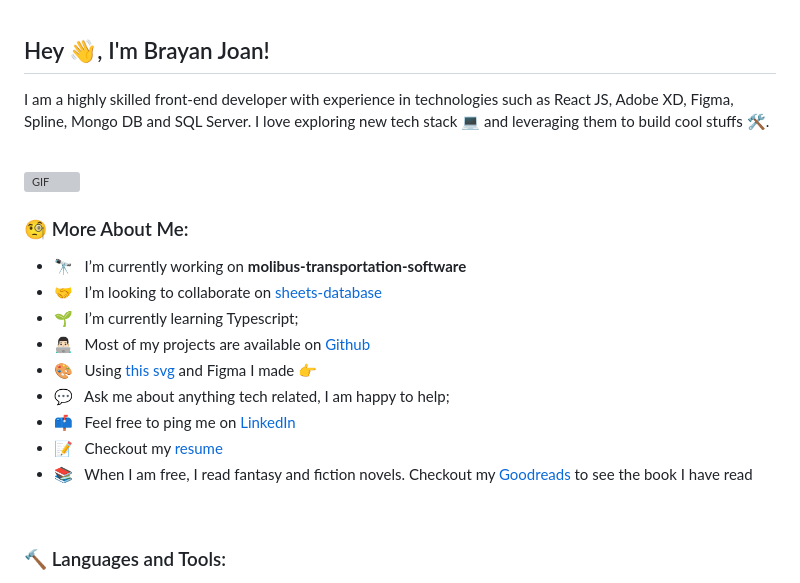
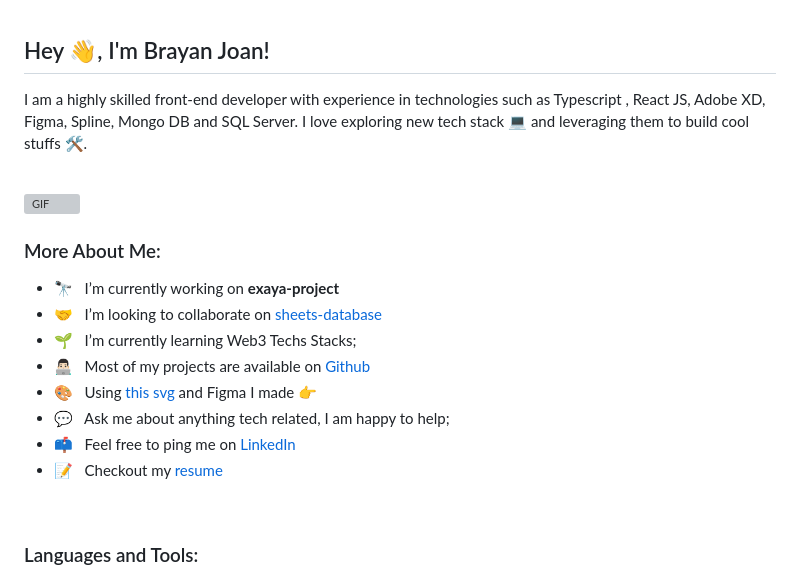
Before and after one commit to kralion/kralion, a Markdown page: README.md, the part around the change printed below. Drawn GitHub-style; grey boxes are pictures that could not be loaded.

```diff
--- a/README.md
+++ b/README.md
@@ -1,17 +1,17 @@
 ## Hey 👋, I'm Brayan Joan!
 
 
-I am a highly skilled front-end developer with experience in technologies such as React JS, Adobe XD, Figma, Spline, Mongo DB and SQL Server. I love exploring new tech stack 💻 and leveraging them to build cool stuffs 🛠️.
+I am a highly skilled front-end developer with experience in technologies such as Typescript , React JS, Adobe XD, Figma, Spline, Mongo DB and SQL Server. I love exploring new tech stack 💻 and leveraging them to build cool stuffs 🛠️.
 <br/>
 <br/>
 
 <img align="right" alt="GIF" src="https://raw.githubusercontent.com/rahul-jha98/rahul-jha98/main/techstack.gif" width="360px"/>
 
-### 🧐 More About Me:
+### More About Me:
 
-- 🔭 &nbsp; I’m currently working on **molibus-transportation-software**
-- 🤝 &nbsp; I’m looking to collaborate on [sheets-database](https://github.com/rahul-jha98/sheets-database)
-- 🌱 &nbsp; I’m currently learning Typescript;
-- 👨🏻‍💻 &nbsp; Most of my projects are available on [Github](https://github.com/rahul-jha98?tab=repositories)
+- 🔭 &nbsp; I’m currently working on **exaya-project**
+- 🤝 &nbsp; I’m looking to collaborate on [sheets-database](https://github.com/Dv-Joan/exaya)
+- 🌱 &nbsp; I’m currently learning Web3 Techs Stacks;
+- 👨🏻‍💻 &nbsp; Most of my projects are available on [Github](https://github.com/Dv-Joan?tab=repositories)
 - 🎨 &nbsp; Using [this svg](https://storyset.com/illustration/javascript-frameworks/amico) and Figma I made 👉
 - 💬 &nbsp; Ask me about anything tech related, I am happy to help;
@@ -19,7 +19,7 @@ I am a highly skilled front-end developer with experience in technologies such a
 - 📝 &nbsp; Checkout my [resume](https://drive.google.com/file/d/1ZpR5pVBTnl_Qybq7GE3MGy1SB1JehVSE/view?usp=sharing)
-- 📚 &nbsp; When I am free, I read fantasy and fiction novels. Checkout my [Goodreads](https://www.goodreads.com/rahul-jha98) to see the book I have read
+
 
 <br>
 
-### 🔨 Languages and Tools:
+### Languages and Tools:
 
```
Also changed, not shown: other parts of README.md (+2 -2 lines).
